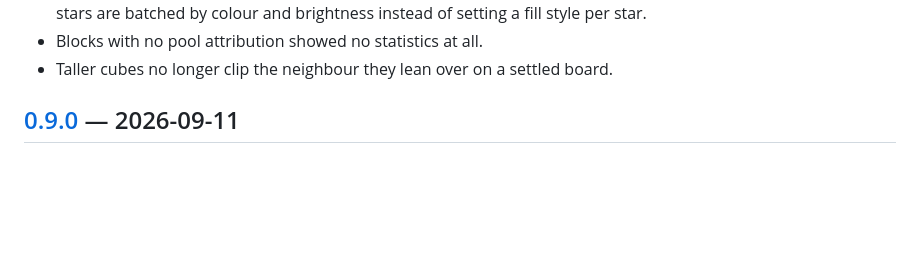
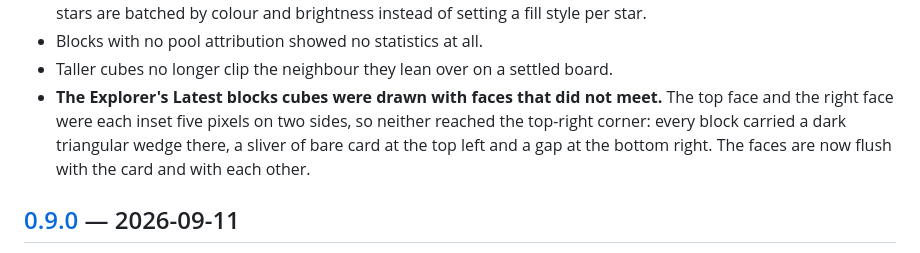
Before and after one commit to BobClawblaw/blockyard, a Markdown page: CHANGELOG.md, the part around the change. Rendered like a GitHub page; blank space fills up the shorter version.

Commit message:
docs: record the Explorer block-cube fix in the changelog
The documentation debt was paid off an hour before the broken cubes were found and fixed, so the
[Unreleased] "Fixed" list -- written in that same pass -- did not mention a user-visible rendering
bug that shipped immediately after it. It does now: the top and right faces of the Latest blocks
cubes did not meet, leaving a dark wedge at the top-right corner of every block, a sliver of bare
card at the top left and a gap at the bottom right.

Co-Authored-By: Claude Opus 5 <noreply@anthropic.com>
Claude-Session: https://claude.ai/code/session_01SxpGckZ7L8gBLj8PFJr7b1

```diff
--- a/CHANGELOG.md
+++ b/CHANGELOG.md
@@ -62,6 +62,10 @@ All notable changes to this project are documented here. The format follows
   star.
 - Blocks with no pool attribution showed no statistics at all.
 - Taller cubes no longer clip the neighbour they lean over on a settled board.
+- **The Explorer's Latest blocks cubes were drawn with faces that did not meet.** The top face and
+  the right face were each inset five pixels on two sides, so neither reached the top-right corner:
+  every block carried a dark triangular wedge there, a sliver of bare card at the top left and a
+  gap at the bottom right. The faces are now flush with the card and with each other.
 
 ## [0.9.0] — 2026-09-11
 
```
